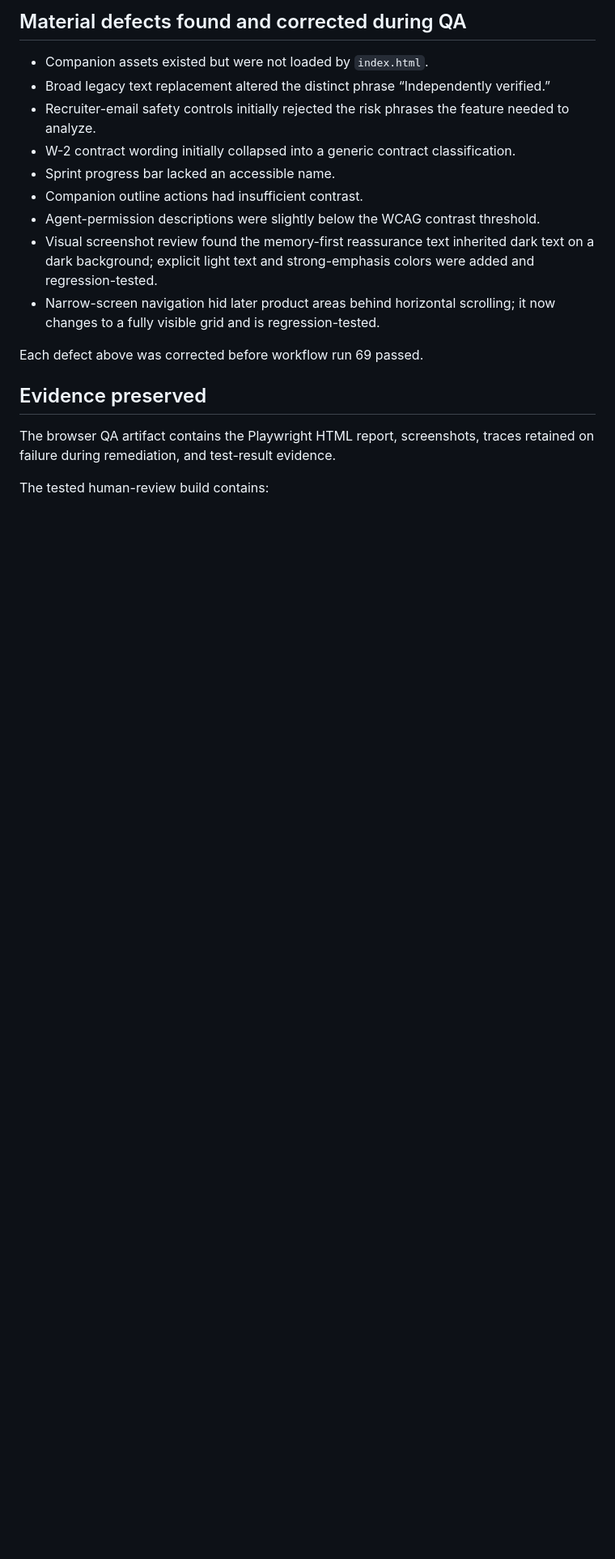
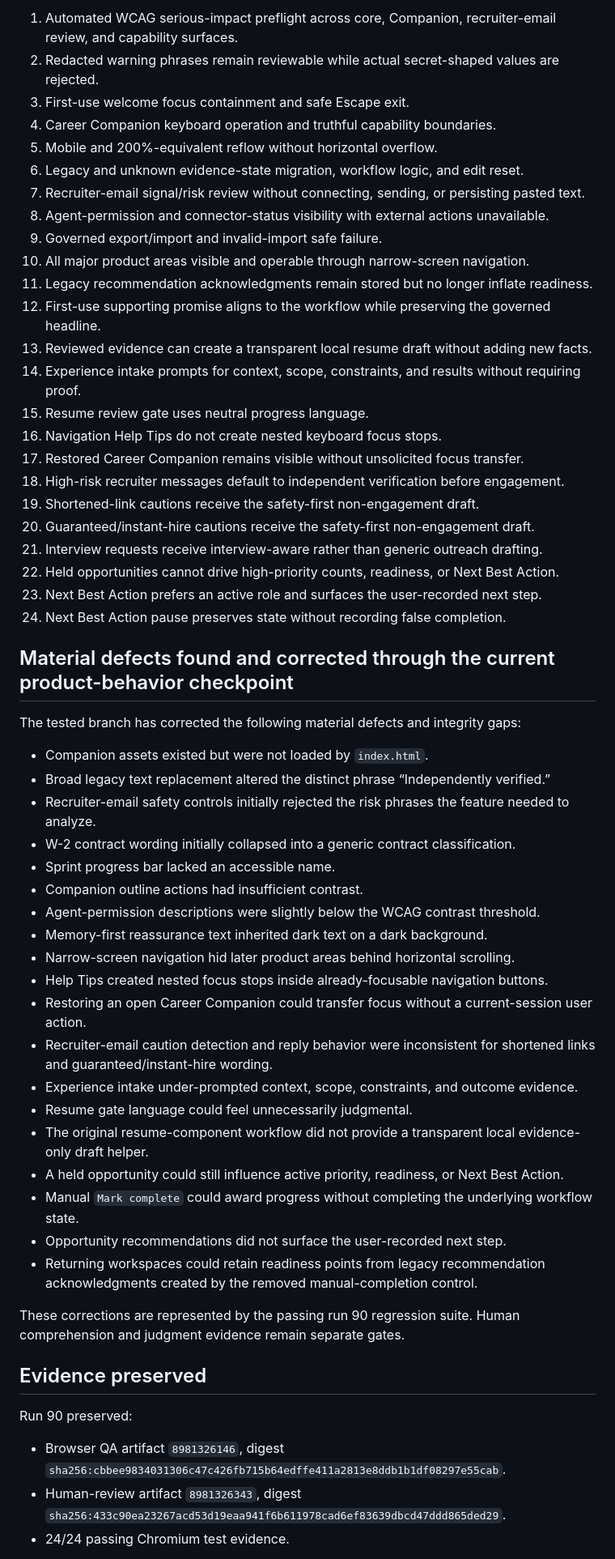
Before and after one commit to SanittaHuff/income-rescue-sprint, a Markdown page: docs/P0-COMPANION-IMPLEMENTATION-QA-CHECKPOINT.md, the part around one of its changes. Shown at 81% size. Rendered like a GitHub page; blank space fills up the shorter version.

Commit message:
docs: reconcile P0 QA checkpoint to run 90

```diff
--- a/docs/P0-COMPANION-IMPLEMENTATION-QA-CHECKPOINT.md
+++ b/docs/P0-COMPANION-IMPLEMENTATION-QA-CHECKPOINT.md
@@ -57,5 +77,32 @@ The P0 implementation block passed repository static validation and ten Chromium
 
-## Material defects found and corrected during QA
+1. Automated WCAG serious-impact preflight across core, Companion, recruiter-email review, and capability surfaces.
+2. Redacted warning phrases remain reviewable while actual secret-shaped values are rejected.
+3. First-use welcome focus containment and safe Escape exit.
+4. Career Companion keyboard operation and truthful capability boundaries.
+5. Mobile and 200%-equivalent reflow without horizontal overflow.
+6. Legacy and unknown evidence-state migration, workflow logic, and edit reset.
+7. Recruiter-email signal/risk review without connecting, sending, or persisting pasted text.
+8. Agent-permission and connector-status visibility with external actions unavailable.
+9. Governed export/import and invalid-import safe failure.
+10. All major product areas visible and operable through narrow-screen navigation.
+11. Legacy recommendation acknowledgments remain stored but no longer inflate readiness.
+12. First-use supporting promise aligns to the workflow while preserving the governed headline.
+13. Reviewed evidence can create a transparent local resume draft without adding new facts.
+14. Experience intake prompts for context, scope, constraints, and results without requiring proof.
+15. Resume review gate uses neutral progress language.
+16. Navigation Help Tips do not create nested keyboard focus stops.
+17. Restored Career Companion remains visible without unsolicited focus transfer.
+18. High-risk recruiter messages default to independent verification before engagement.
+19. Shortened-link cautions receive the safety-first non-engagement draft.
+20. Guaranteed/instant-hire cautions receive the safety-first non-engagement draft.
+21. Interview requests receive interview-aware rather than generic outreach drafting.
+22. Held opportunities cannot drive high-priority counts, readiness, or Next Best Action.
+23. Next Best Action prefers an active role and surfaces the user-recorded next step.
+24. Next Best Action pause preserves state without recording false completion.
+
+## Material defects found and corrected through the current product-behavior checkpoint
+
+The tested branch has corrected the following material defects and integrity gaps:
 
 - Companion assets existed but were not loaded by `index.html`.
 - Broad legacy text replacement altered the distinct phrase “Independently verified.”
@@ -64,14 +111,26 @@ The P0 implementation block passed repository static validation and ten Chromium
 - Sprint progress bar lacked an accessible name.
 - Companion outline actions had insufficient contrast.
 - Agent-permission descriptions were slightly below the WCAG contrast threshold.
-- Visual screenshot review found the memory-first reassurance text inherited dark text on a dark background; explicit light text and strong-emphasis colors were added and regression-tested.
-- Narrow-screen navigation hid later product areas behind horizontal scrolling; it now changes to a fully visible grid and is regression-tested.
+- Memory-first reassurance text inherited dark text on a dark background.
+- Narrow-screen navigation hid later product areas behind horizontal scrolling.
+- Help Tips created nested focus stops inside already-focusable navigation buttons.
+- Restoring an open Career Companion could transfer focus without a current-session user action.
+- Recruiter-email caution detection and reply behavior were inconsistent for shortened links and guaranteed/instant-hire wording.
+- Experience intake under-prompted context, scope, constraints, and outcome evidence.
+- Resume gate language could feel unnecessarily judgmental.
+- The original resume-component workflow did not provide a transparent local evidence-only draft helper.
+- A held opportunity could still influence active priority, readiness, or Next Best Action.
+- Manual `Mark complete` could award progress without completing the underlying workflow state.
+- Opportunity recommendations did not surface the user-recorded next step.
+- Returning workspaces could retain readiness points from legacy recommendation acknowledgments created by the removed manual-completion control.
 
-Each defect above was corrected before workflow run 69 passed.
+These corrections are represented by the passing run 90 regression suite. Human comprehension and judgment evidence remain separate gates.
 
 ## Evidence preserved
 
-The browser QA artifact contains the Playwright HTML report, screenshots, traces retained on failure during remediation, and test-result evidence.
+Run 90 preserved:
 
-The tested human-review build contains:
+- Browser QA artifact `8981326146`, digest `sha256:cbbee9834031306c47c426fb715b64edffe411a2813e8ddb1b1df08297e55cab`.
+- Human-review artifact `8981326343`, digest `sha256:433c90ea23267acd53d19eaa941f6b611978cad6ef83639dbcd47ddd865ded29`.
+- 24/24 passing Chromium test evidence.
 
```
Also changed, not shown: other parts of docs/P0-COMPANION-IMPLEMENTATION-QA-CHECKPOINT.md (+54 -29 lines).
